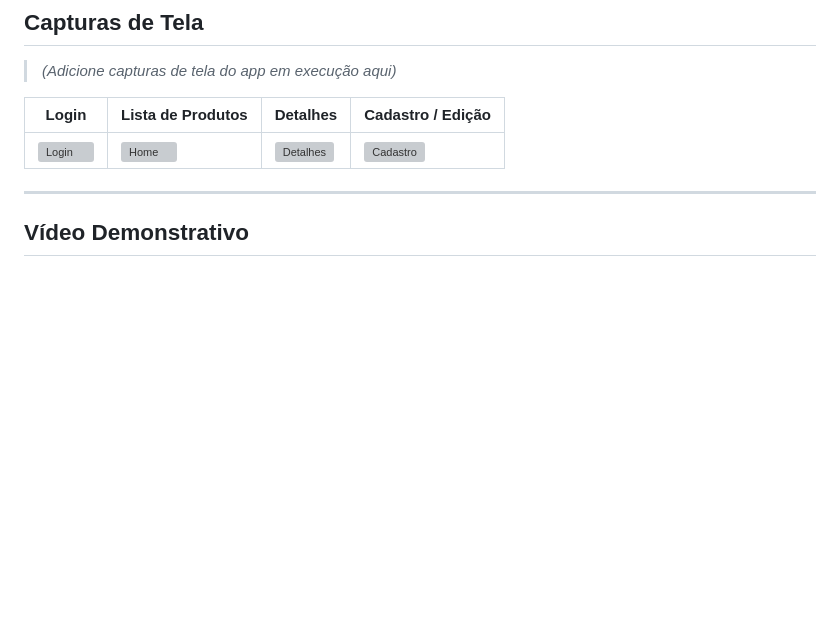
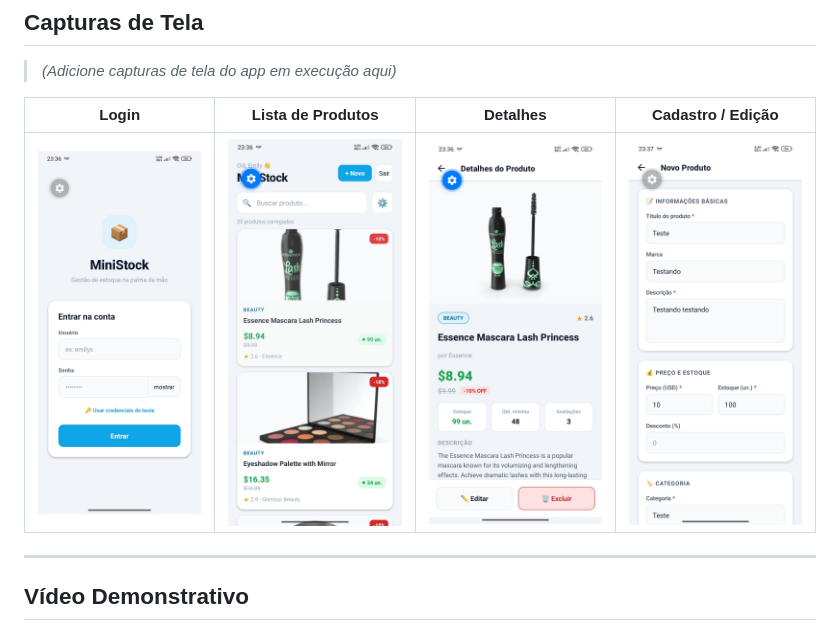
Before and after one commit to cotonho/ministock, a Markdown page: README.md, the part around the change. Drawn GitHub-style; blank space fills up the shorter version; grey boxes are pictures that could not be loaded.

Commit message:
Ajustes readme

```diff
--- a/README.md
+++ b/README.md
@@ -152,7 +152,7 @@ Trata globalmente:
 
 | Login | Lista de Produtos | Detalhes | Cadastro / Edição |
 |---|---|---|---|
-| ![Login](screenshots/Login.png) | ![Home](screenshots/Home.png) | ![Detalhes](screenshots/Detalhes.png) | ![Cadastro](screenshots/Cadastro.png) |
+| ![Login](screenshots/Login.jpeg) | ![Home](screenshots/Home.jpeg) | ![Detalhes](screenshots/Detalhes.jpeg) | ![Cadastro](screenshots/Cadastro.jpeg) |
 
 ---
 
```
